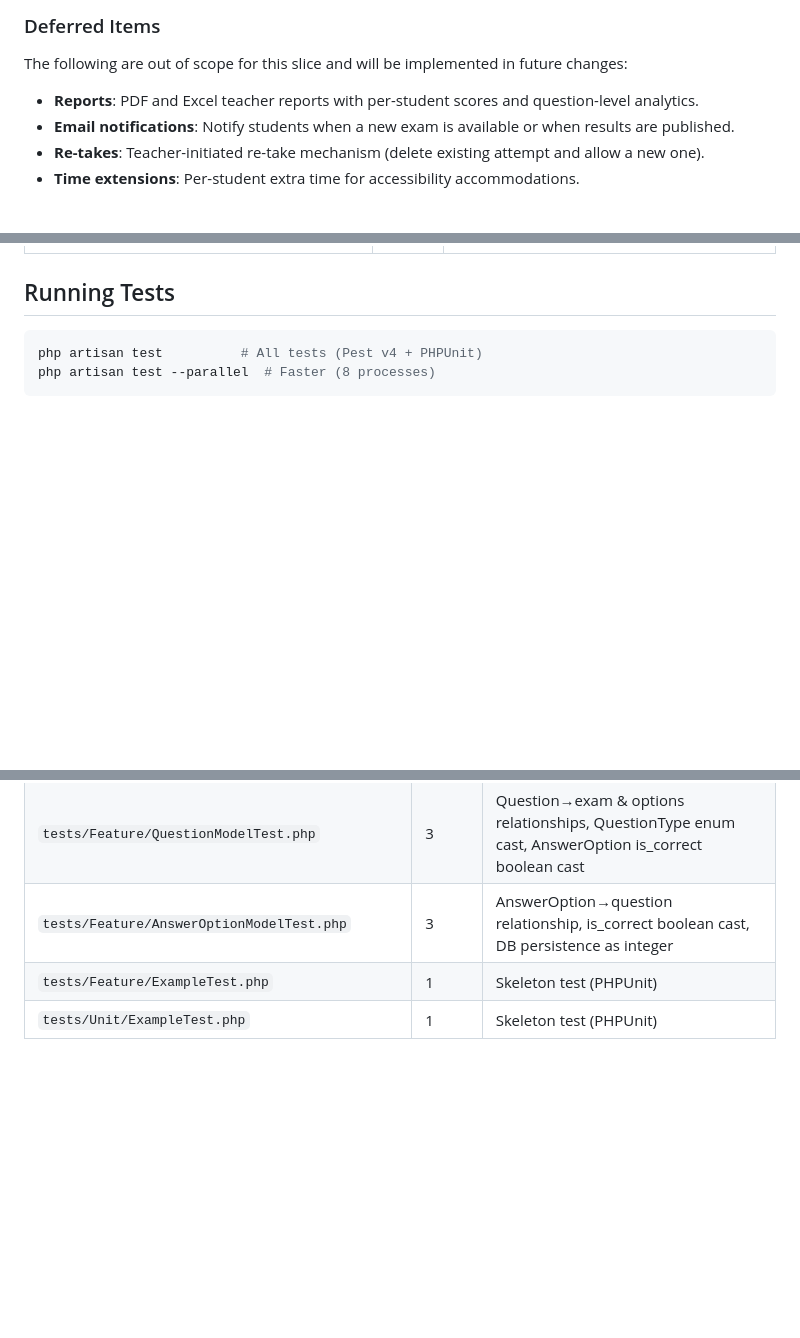
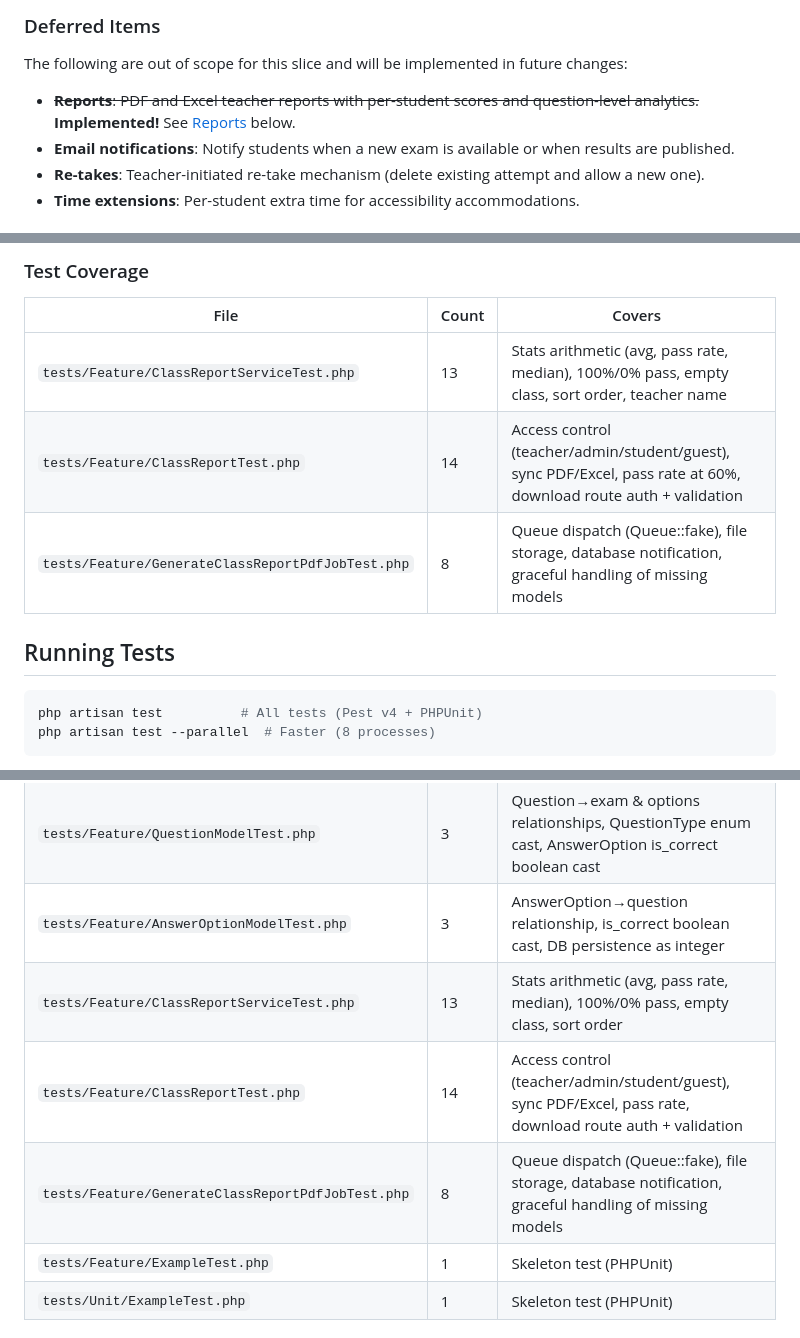
Before and after one commit to carlose119/online-exam-submission, a Markdown page: README.md, 3 parts joined by grey strips. Drawn GitHub-style; blank space fills up the shorter version.

Commit message:
docs: add Reports section to README with PDF + Excel exports, sync vs queue, pass rate, and access control

```diff
--- a/README.md
+++ b/README.md
@@ -322,7 +322,7 @@ Each student can take each exam exactly once. A `UNIQUE(student_id, exam_id)` co
 
 The following are out of scope for this slice and will be implemented in future changes:
 
-- **Reports**: PDF and Excel teacher reports with per-student scores and question-level analytics.
+- ~~**Reports**: PDF and Excel teacher reports with per-student scores and question-level analytics.~~ **Implemented!** See [Reports](#reports-pdf--excel-exports-for-exams) below.
 - **Email notifications**: Notify students when a new exam is available or when results are published.
 - **Re-takes**: Teacher-initiated re-take mechanism (delete existing attempt and allow a new one).
 - **Time extensions**: Per-student extra time for accessibility accommodations.
@@ -339,3 +403,10 @@ The following are out of scope for this slice and will be implemented in future
+### Test Coverage
+
+| File | Count | Covers |
+|------|-------|--------|
+| `tests/Feature/ClassReportServiceTest.php` | 13 | Stats arithmetic (avg, pass rate, median), 100%/0% pass, empty class, sort order, teacher name |
+| `tests/Feature/ClassReportTest.php` | 14 | Access control (teacher/admin/student/guest), sync PDF/Excel, pass rate at 60%, download route auth + validation |
+| `tests/Feature/GenerateClassReportPdfJobTest.php` | 8 | Queue dispatch (Queue::fake), file storage, database notification, graceful handling of missing models |
 
 ## Running Tests
 
@@ -359,6 +430,9 @@ Pest v4 uses the existing `phpunit.xml` config. Tests run against SQLite `:memor
 | `tests/Feature/ExamResourceTest.php` | 10 | CRUD query scope, cascade delete, form rendering, class Select scoping, max_score integer, max_score sum-from-questions, question ordering, questions_count withCount, type-switch, form renders |
 | `tests/Feature/QuestionModelTest.php` | 3 | Question→exam & options relationships, QuestionType enum cast, AnswerOption is_correct boolean cast |
 | `tests/Feature/AnswerOptionModelTest.php` | 3 | AnswerOption→question relationship, is_correct boolean cast, DB persistence as integer |
+| `tests/Feature/ClassReportServiceTest.php` | 13 | Stats arithmetic (avg, pass rate, median), 100%/0% pass, empty class, sort order |
+| `tests/Feature/ClassReportTest.php` | 14 | Access control (teacher/admin/student/guest), sync PDF/Excel, pass rate, download route auth + validation |
+| `tests/Feature/GenerateClassReportPdfJobTest.php` | 8 | Queue dispatch (Queue::fake), file storage, database notification, graceful handling of missing models |
 | `tests/Feature/ExampleTest.php` | 1 | Skeleton test (PHPUnit) |
 | `tests/Unit/ExampleTest.php` | 1 | Skeleton test (PHPUnit) |
 
```
Also changed, not shown: other parts of README.md (+64 -0 lines).
